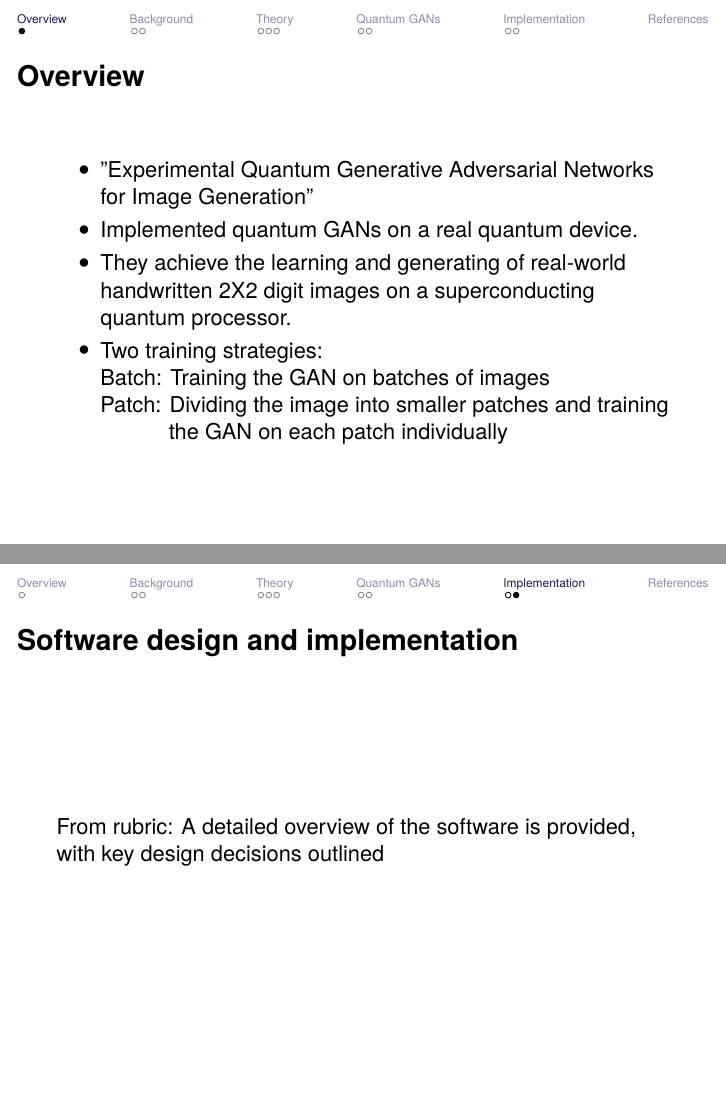
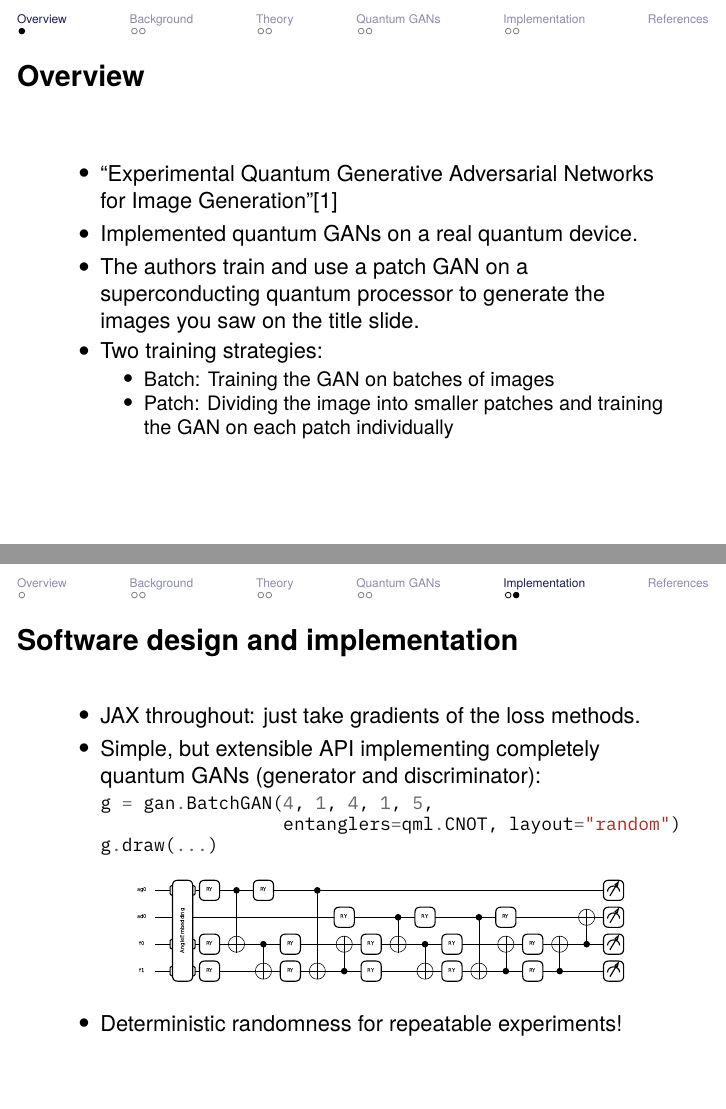
Before and after one commit to Robin-Lai-YY/CPEN400Q-Final-Project, LaTeX slides (report/presentation.tex, which reads report/presentation/overview.tex): pages 2 and 11 of 12 before the commit and pages 2 and 10 of 11 after it, joined at a grey line. Compiled offline with XeLaTeX.

Commit message:
upload the final version of the presentation slide

```diff
--- a/report/presentation.tex
+++ b/report/presentation.tex
@@ -11,7 +11,7 @@
 \usepackage{bm}
 \usepackage{neuralnetwork}
 \usepackage{graphicx}
-%% \usepackage{minted}
+\usepackage{minted}
 
 \usetikzlibrary{quantikz}
 \usetikzlibrary{fadings}
@@ -110,19 +110,31 @@
 \begin{columns}
 \column{0.5\textwidth}
 \centering
-    \includegraphics[width=\linewidth]{figures/training_loss_1.pdf}
-    \includegraphics[width=\linewidth]{figures/examples_1.pdf}
+    \includegraphics[width=0.95\linewidth]{figures/training_loss_1.pdf}
+    \includegraphics[width=0.95\linewidth]{figures/examples_1.pdf}
 
 \column{0.5\textwidth}
 \centering
-    \includegraphics[width=\linewidth]{figures/training_loss_2.pdf}
-    \includegraphics[width=\linewidth]{figures/examples_2.pdf}
+    \includegraphics[width=0.95\linewidth]{figures/training_loss_2.pdf}
+    \includegraphics[width=0.95\linewidth]{figures/examples_2.pdf}
 \end{columns}
 
 \end{frame}
 
-\begin{frame}{Software design and implementation}
-From rubric: A detailed overview of the software is provided, with key design decisions outlined
+\begin{frame}[fragile]{Software design and implementation}
+\begin{itemize}
+    \item JAX throughout: just take gradients of the loss methods.
+    \item Simple, but extensible API implementing completely quantum GANs (generator and discriminator):
+    \begin{minted}[fontsize=\footnotesize]{python}
+g = gan.BatchGAN(4, 1, 4, 1, 5,
+                 entanglers=qml.CNOT, layout="random")
+g.draw(...)
+    \end{minted}
+    \begin{center}
+        \includegraphics[width=0.9\linewidth]{figures/gates.pdf}
+    \end{center}
+    \item Deterministic randomness for repeatable experiments!
+\end{itemize}
 \end{frame}
 
 \begin{frame}[allowframebreaks]
--- a/report/presentation/overview.tex
+++ b/report/presentation/overview.tex
@@ -3,19 +3,15 @@
 
 \begin{frame}{Overview}
 \begin{itemize}
-    \item "Experimental Quantum Generative Adversarial Networks for Image Generation"
+    \item ``Experimental Quantum Generative Adversarial Networks for Image Generation''\autocite{huang2021}
     \item Implemented quantum GANs on a real quantum device.
 
-    \item They achieve the learning and generating of real-world
-    \hspace{0.4cm} handwritten 2X2 digit images on a superconducting \hspace{0.4cm} quantum processor.
+    \item The authors train and use a patch GAN on a superconducting quantum processor to generate the images you saw on the title slide.
 
-\item Two training strategies:
-
-    Batch: Training the GAN on batches of images
-
-    Patch: Dividing the image into smaller patches and training
-
-    \hspace{1.1cm} the GAN on each patch individually
+\item Two training strategies: \begin{itemize}
+    \item Batch: Training the GAN on batches of images
+    \item Patch: Dividing the image into smaller patches and training the GAN on each patch individually
+\end{itemize}
 
 \end{itemize}
 \end{frame}
```
Also changed, not shown: report/presentation/background.tex (+2 -2 lines), report/presentation/math.tex (+11 -10 lines), report/presentation/quantum-gans.tex (+6 -6 lines), report/figures/gates.pdf (added).
